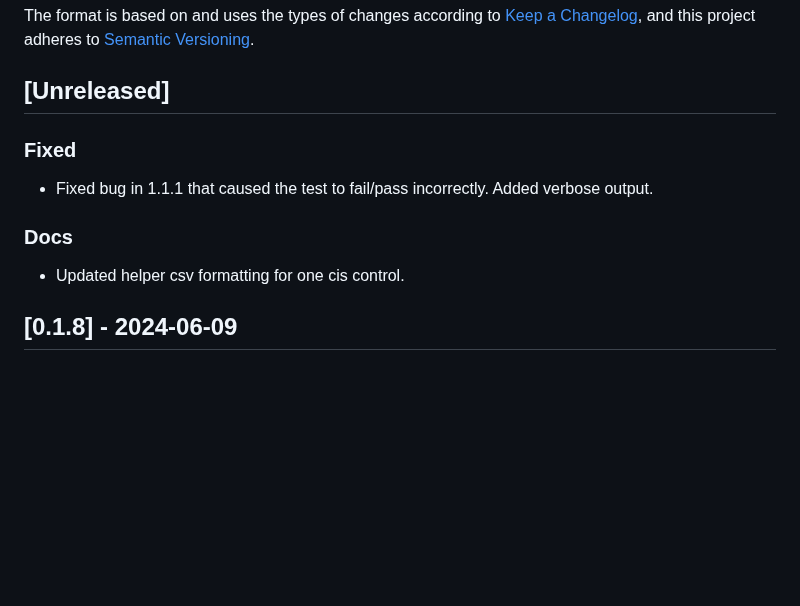
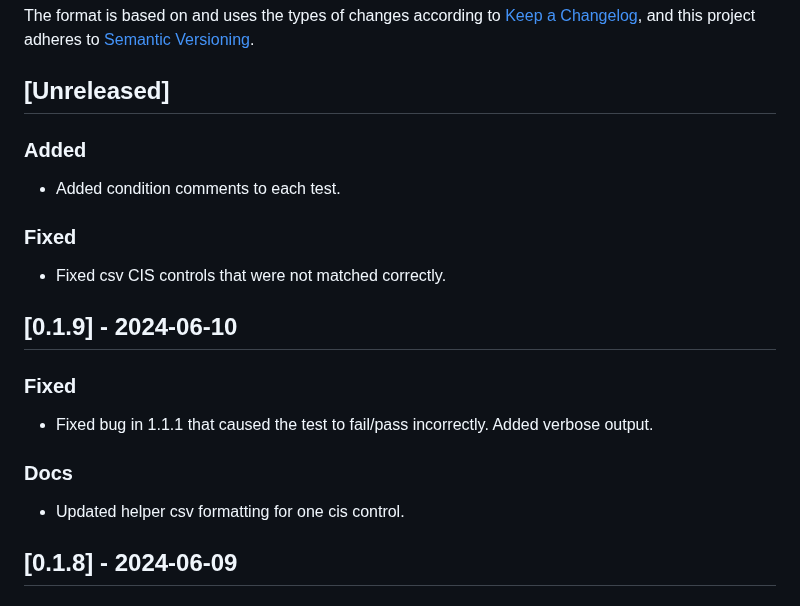
Before and after one commit to CriticalSolutionsNetwork/M365FoundationsCISReport, a Markdown page: CHANGELOG.md, the part around the change. Drawn GitHub-style; blank space fills up the shorter version.

Commit message:
docs: Update Changelog

```diff
--- a/CHANGELOG.md
+++ b/CHANGELOG.md
@@ -3,6 +3,16 @@
 The format is based on and uses the types of changes according to [Keep a Changelog](https://keepachangelog.com/en/1.0.0/), and this project adheres to [Semantic Versioning](https://semver.org/spec/v2.0.0.html).
 
 ## [Unreleased]
+
+### Added
+
+- Added condition comments to each test.
+
+### Fixed
+
+- Fixed csv CIS controls that were not matched correctly.
+
+## [0.1.9] - 2024-06-10
 
 ### Fixed
 
@@ -11,6 +21,7 @@ The format is based on and uses the types of changes according to [Keep a Change
 ### Docs
 
 - Updated helper csv formatting for one cis control.
+
 
 ## [0.1.8] - 2024-06-09
 
```
